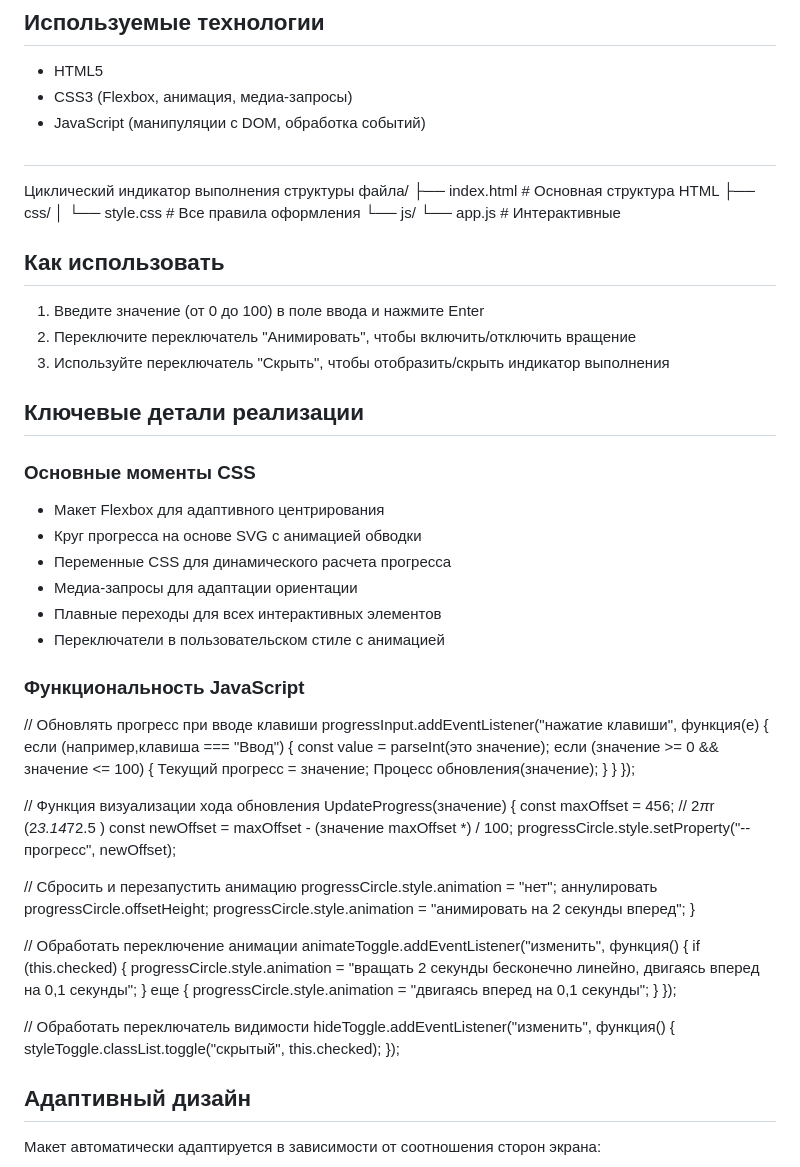
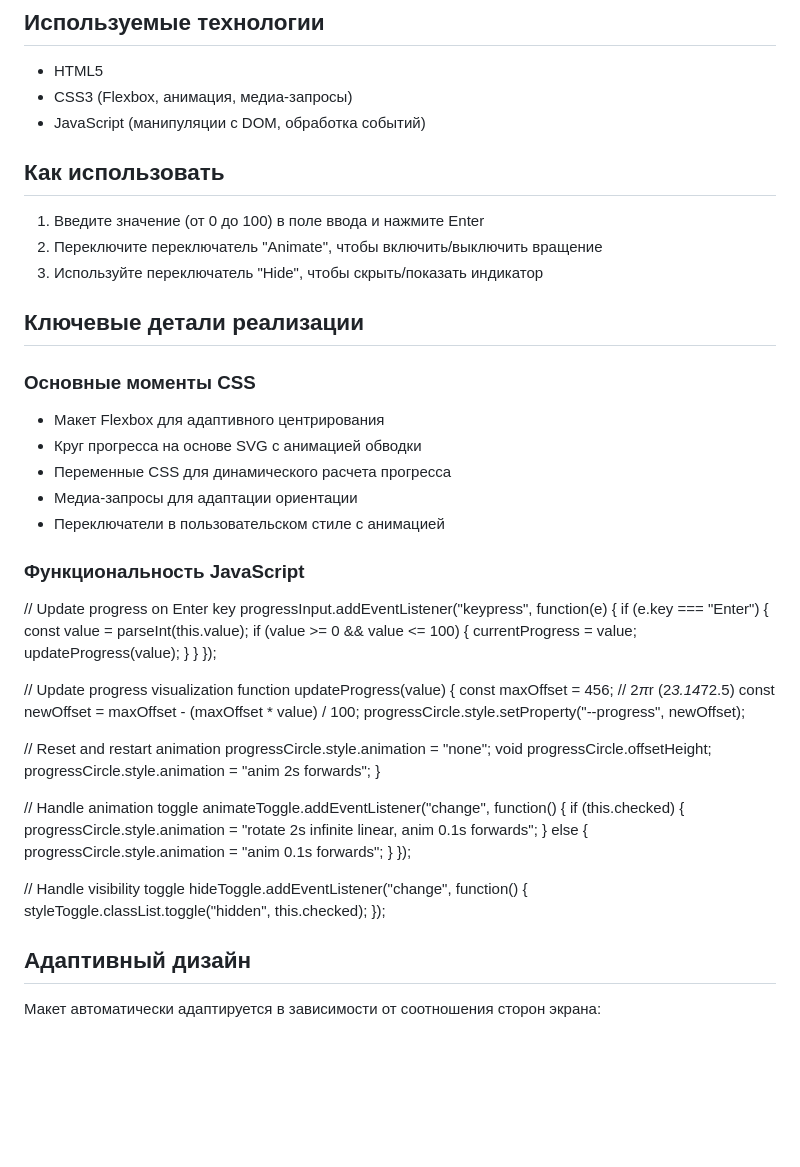
Before and after one commit to PolyaLo/test_task_ozon_bank, a Markdown page: README.md, the part around the change. Rendered like a GitHub page; blank space fills up the shorter version.

```diff
--- a/README.md
+++ b/README.md
@@ -18,19 +18,10 @@
 - JavaScript (манипуляции с DOM, обработка событий)
 
 
-##
-Циклический индикатор выполнения структуры файла/
-├── index.html # Основная структура HTML
-├── css/
-│ └── style.css # Все правила оформления
-└── js/
-    └── app.js # Интерактивные
-
-
 ## Как использовать
 1. Введите значение (от 0 до 100) в поле ввода и нажмите Enter
-2. Переключите переключатель "Анимировать", чтобы включить/отключить вращение
-3. Используйте переключатель "Скрыть", чтобы отобразить/скрыть индикатор выполнения
+2. Переключите переключатель "Animate", чтобы включить/выключить вращение
+3. Используйте переключатель "Hide", чтобы скрыть/показать индикатор
 
 ## Ключевые детали реализации
 
@@ -39,45 +30,44 @@
 - Круг прогресса на основе SVG с анимацией обводки
 - Переменные CSS для динамического расчета прогресса
 - Медиа-запросы для адаптации ориентации
-- Плавные переходы для всех интерактивных элементов
 - Переключатели в пользовательском стиле с анимацией
 
 ### Функциональность JavaScript
-// Обновлять прогресс при вводе клавиши
-progressInput.addEventListener("нажатие клавиши", функция(e) {
-  если (например,клавиша === "Ввод") {
-    const value = parseInt(это значение);
-    если (значение >= 0 && значение <= 100) {
-      Текущий прогресс = значение;
-      Процесс обновления(значение);
+// Update progress on Enter key
+progressInput.addEventListener("keypress", function(e) {
+  if (e.key === "Enter") {
+    const value = parseInt(this.value);
+    if (value >= 0 && value <= 100) {
+      currentProgress = value;
+      updateProgress(value);
     }
   }
 });
 
-// Функция визуализации хода обновления
-UpdateProgress(значение) {
-  const maxOffset = 456; // 2*π*r (2*3.14*72.5 )
-  const newOffset = maxOffset - (значение maxOffset *) / 100;
-  progressCircle.style.setProperty("--прогресс", newOffset);
+// Update progress visualization
+function updateProgress(value) {
+  const maxOffset = 456; // 2*π*r (2*3.14*72.5)
+  const newOffset = maxOffset - (maxOffset * value) / 100;
+  progressCircle.style.setProperty("--progress", newOffset);
 
-  // Сбросить и перезапустить анимацию
-progressCircle.style.animation = "нет";
-  аннулировать progressCircle.offsetHeight;
-  progressCircle.style.animation = "анимировать на 2 секунды вперед";
+  // Reset and restart animation
+  progressCircle.style.animation = "none";
+  void progressCircle.offsetHeight;
+  progressCircle.style.animation = "anim 2s forwards";
 }
 
-// Обработать переключение
-анимации animateToggle.addEventListener("изменить", функция() {
-if (this.checked) {
-    progressCircle.style.animation = "вращать 2 секунды бесконечно линейно, двигаясь вперед на 0,1 секунды";
-  } еще {
-    progressCircle.style.animation = "двигаясь вперед на 0,1 секунды";
+// Handle animation toggle
+animateToggle.addEventListener("change", function() {
+  if (this.checked) {
+    progressCircle.style.animation = "rotate 2s infinite linear, anim 0.1s forwards";
+  } else {
+    progressCircle.style.animation = "anim 0.1s forwards";
   }
 });
 
-// Обработать переключатель видимости
-hideToggle.addEventListener("изменить", функция() {
-styleToggle.classList.toggle("скрытый", this.checked);
+// Handle visibility toggle
+hideToggle.addEventListener("change", function() {
+  styleToggle.classList.toggle("hidden", this.checked);
 });
 ## Адаптивный дизайн
 Макет автоматически адаптируется в зависимости от соотношения сторон экрана:
```
